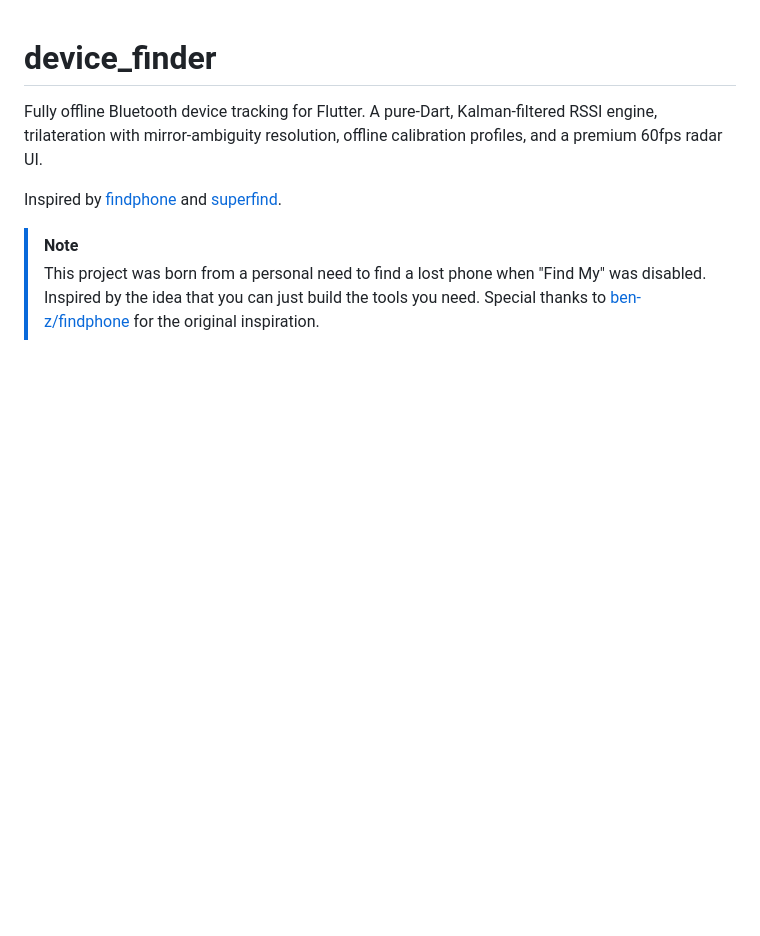
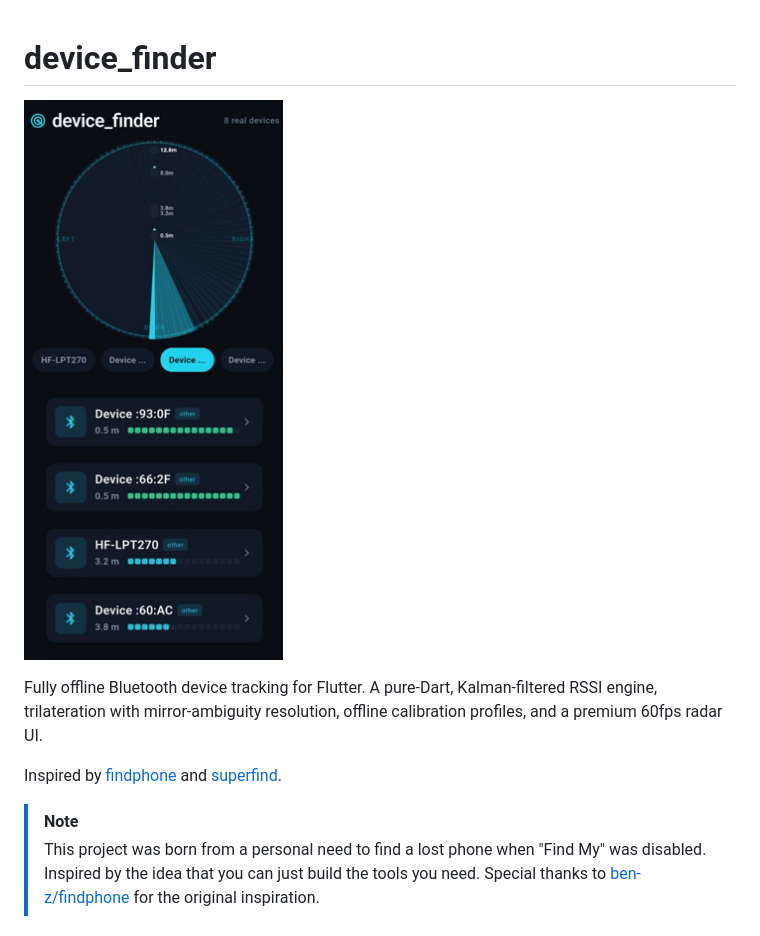
Before and after one commit to developerashkan/device_finder, a Markdown page: README.md, the part around the change. Drawn GitHub-style; pictures changed too: assets/Screenshot 2026-08-06 164529.png (added); blank space fills up the shorter version.

Commit message:
added the app screenshot to README.md

```diff
--- a/README.md
+++ b/README.md
@@ -1,4 +1,6 @@
 # device_finder
+
+![App Screenshot](assets/Screenshot%202026-08-06%20164529.png)
 
 Fully offline Bluetooth device tracking for Flutter. A pure-Dart, Kalman-filtered
 RSSI engine, trilateration with mirror-ambiguity resolution, offline calibration
```
Also changed, not shown: CHANGELOG.md (+4 -0 lines), 1 other file.
